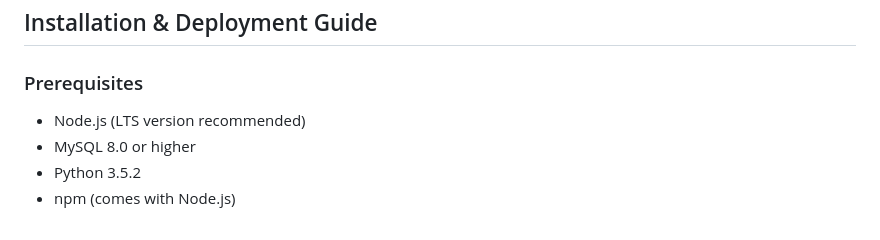
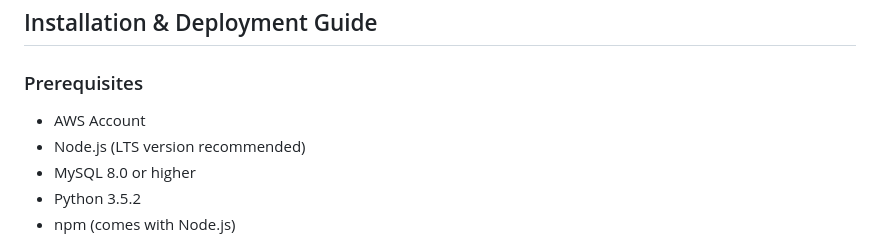
Before and after one commit to slasom/ComputingContinuumSimulator-SoftwareX, a Markdown page: README.md, the part around the change. Rendered like a GitHub page.

```diff
--- a/README.md
+++ b/README.md
@@ -36,6 +36,7 @@ The Database microservice stores all relevant data related to CCSIM. It maintain
 
 ### Prerequisites
 
+- AWS Account
 - Node.js (LTS version recommended)
 - MySQL 8.0 or higher
 - Python 3.5.2
```
